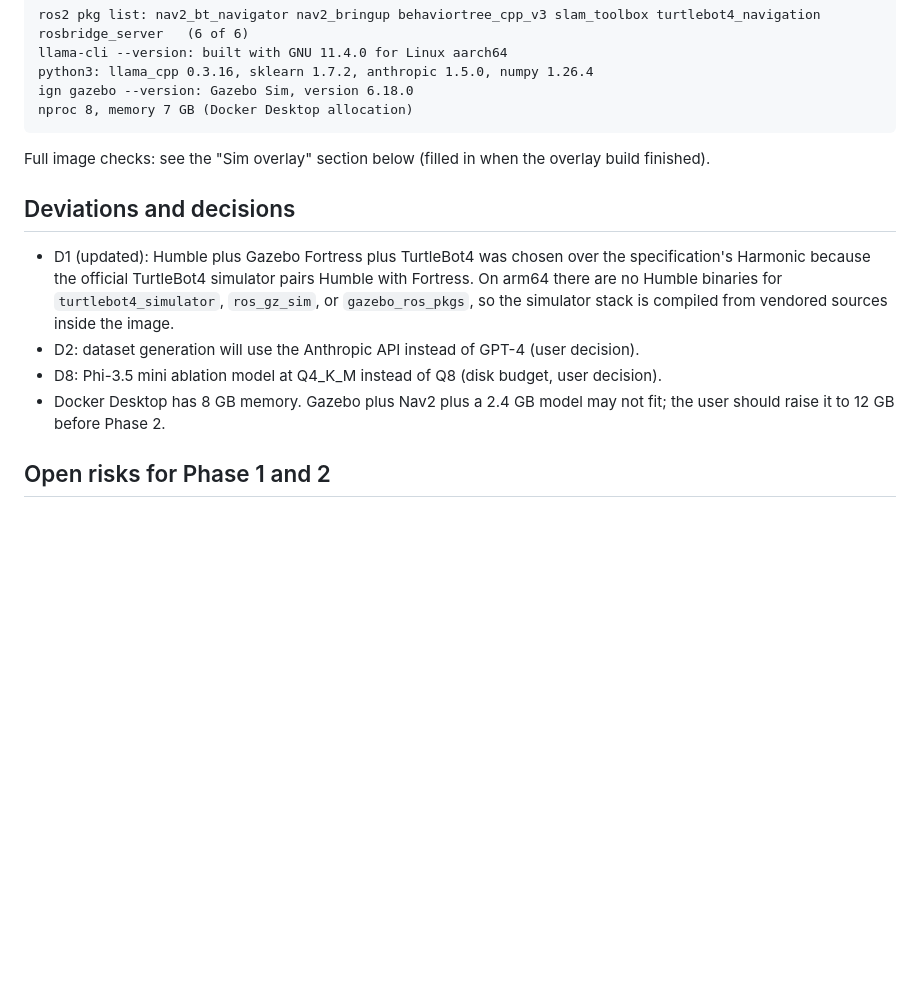
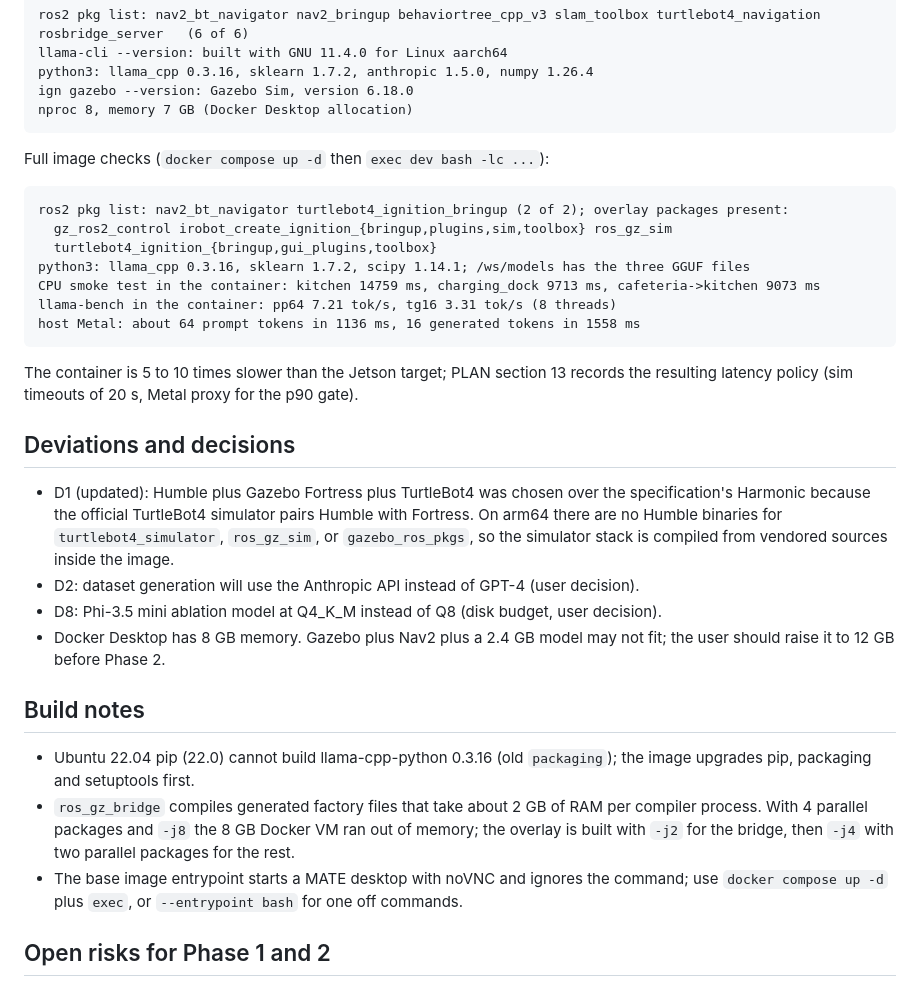
Before and after one commit to kanadb004/safenav-llm-ros-waypoint, a Markdown page: docs/reports/phase-0-scaffolding-environment.md, the part around the change. Drawn GitHub-style; blank space fills up the shorter version.

````diff
--- a/docs/reports/phase-0-scaffolding-environment.md
+++ b/docs/reports/phase-0-scaffolding-environment.md
@@ -54,7 +54,20 @@ ign gazebo --version: Gazebo Sim, version 6.18.0
 nproc 8, memory 7 GB (Docker Desktop allocation)
 ```
 
-Full image checks: see the "Sim overlay" section below (filled in when the overlay build finished).
+Full image checks (`docker compose up -d` then `exec dev bash -lc ...`):
+
+```
+ros2 pkg list: nav2_bt_navigator turtlebot4_ignition_bringup (2 of 2); overlay packages present:
+  gz_ros2_control irobot_create_ignition_{bringup,plugins,sim,toolbox} ros_gz_sim
+  turtlebot4_ignition_{bringup,gui_plugins,toolbox}
+python3: llama_cpp 0.3.16, sklearn 1.7.2, scipy 1.14.1; /ws/models has the three GGUF files
+CPU smoke test in the container: kitchen 14759 ms, charging_dock 9713 ms, cafeteria->kitchen 9073 ms
+llama-bench in the container: pp64 7.21 tok/s, tg16 3.31 tok/s (8 threads)
+host Metal: about 64 prompt tokens in 1136 ms, 16 generated tokens in 1558 ms
+```
+
+The container is 5 to 10 times slower than the Jetson target; PLAN section 13 records the
+resulting latency policy (sim timeouts of 20 s, Metal proxy for the p90 gate).
 
 ## Deviations and decisions
 
@@ -67,6 +80,16 @@ Full image checks: see the "Sim overlay" section below (filled in when the overl
 - Docker Desktop has 8 GB memory. Gazebo plus Nav2 plus a 2.4 GB model may not fit; the user
   should raise it to 12 GB before Phase 2.
 
+## Build notes
+
+- Ubuntu 22.04 pip (22.0) cannot build llama-cpp-python 0.3.16 (old `packaging`); the image
+  upgrades pip, packaging and setuptools first.
+- `ros_gz_bridge` compiles generated factory files that take about 2 GB of RAM per compiler
+  process. With 4 parallel packages and `-j8` the 8 GB Docker VM ran out of memory; the overlay is
+  built with `-j2` for the bridge, then `-j4` with two parallel packages for the rest.
+- The base image entrypoint starts a MATE desktop with noVNC and ignores the command; use
+  `docker compose up -d` plus `exec`, or `--entrypoint bash` for one off commands.
+
 ## Open risks for Phase 1 and 2
 
 - Gazebo Fortress rendering in the container is software GL; the GPU lidar of the TurtleBot4 may
````
Also changed, not shown: docs/PLAN.md (+28 -8 lines).
